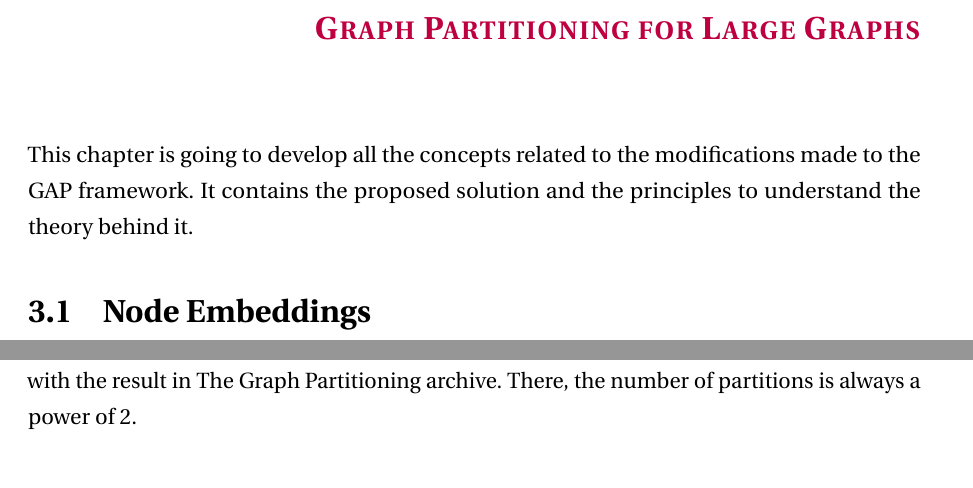
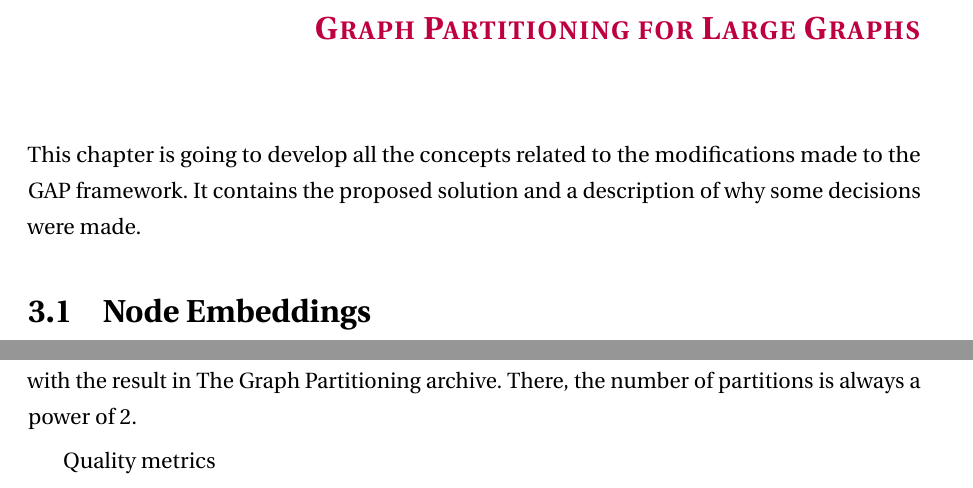
Before and after one commit to crispu93/master_thesis_document, a LaTeX thesis (Templete tesis doctorado/memoirthesis.tex, which reads Templete tesis doctorado/chapters/chapter03/chap03.tex, Templete tesis doctorado/chapters/chapter04/chap04.tex): two parts of pages 29 and 37 of 50, joined at a grey line, cut so that both start at the same text. Compiled offline with pdfLaTeX.

Commit message:
almost v2 final final ahora si

```diff
--- a/Templete tesis doctorado/chapters/chapter03/chap03.tex
+++ b/Templete tesis doctorado/chapters/chapter03/chap03.tex
@@ -4,7 +4,7 @@
 \let\textcircled=\pgftextcircled
 \chapter{Graph Partitioning for Large Graphs}
 \label{Chapter3}
-This chapter is going to develop all the concepts related to the modifications made to the GAP framework. It contains the proposed solution and the principles to understand the theory behind it.
+This chapter is going to develop all the concepts related to the modifications made to the GAP framework. It contains the proposed solution and a description of why some decisions were made.
 
 \section{Node Embeddings}
 As mentioned by Zhang et. al.~\cite{gcnreview}, GCN's and its variants have become a very hot topic in Machine Learning and they are being extremely used to solve plenty of problems. Indeed, the use use of Graph Convolutional Networks (GCN) to generate \textit{node embeddings} was a key factor that made the GAP framework very successful in producing good quality partitions. Recall that node embeddings are dense vector representations for the nodes in the involved graph.
--- a/Templete tesis doctorado/chapters/chapter04/chap04.tex
+++ b/Templete tesis doctorado/chapters/chapter04/chap04.tex
@@ -13,6 +13,7 @@ Saving and manipulating only the adjacency lists instead of the whole adjacency
 For the algorithm that is proposed here, the implementation by the Karate Club API~\cite{karateclub} was used.
 The number of partitions was set to four differently from the original paper where three partitions were used. It was used this number of partitions to have a comparison point with the result in The Graph Partitioning archive. There, the number of partitions is always a power of $2$.
 
+Quality metrics
 \section{Dataset}
 
     For the dataset used to train and test the algorithm "The Graph Partitioning Archive"~\cite{archive}
```
Also changed, not shown: Templete tesis doctorado/memoirthesis.pdf, 4 other files.
